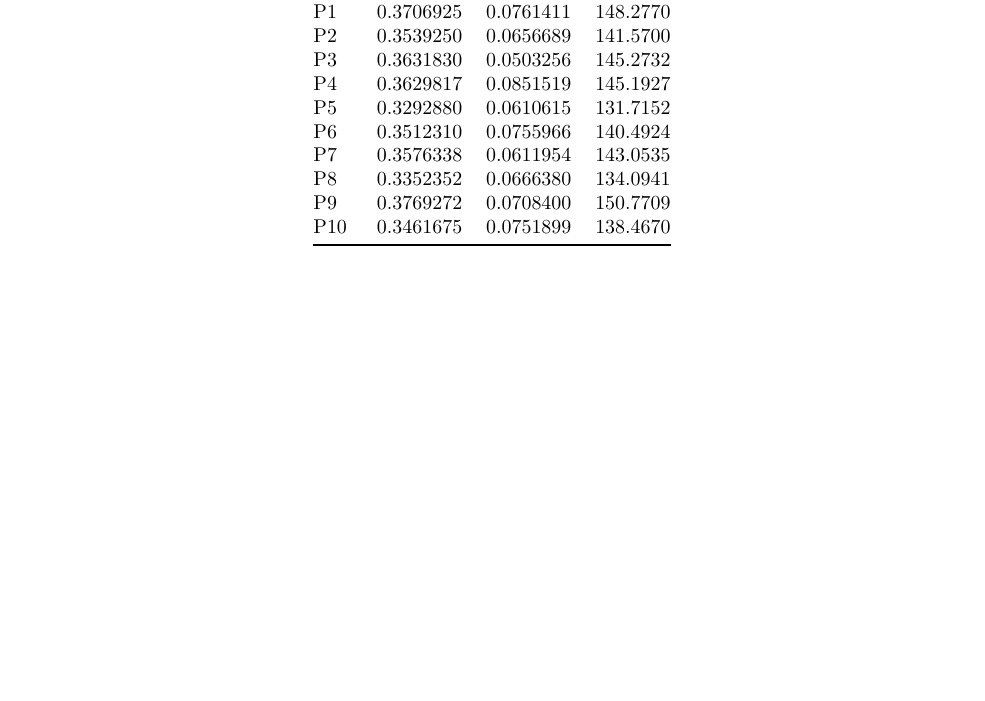
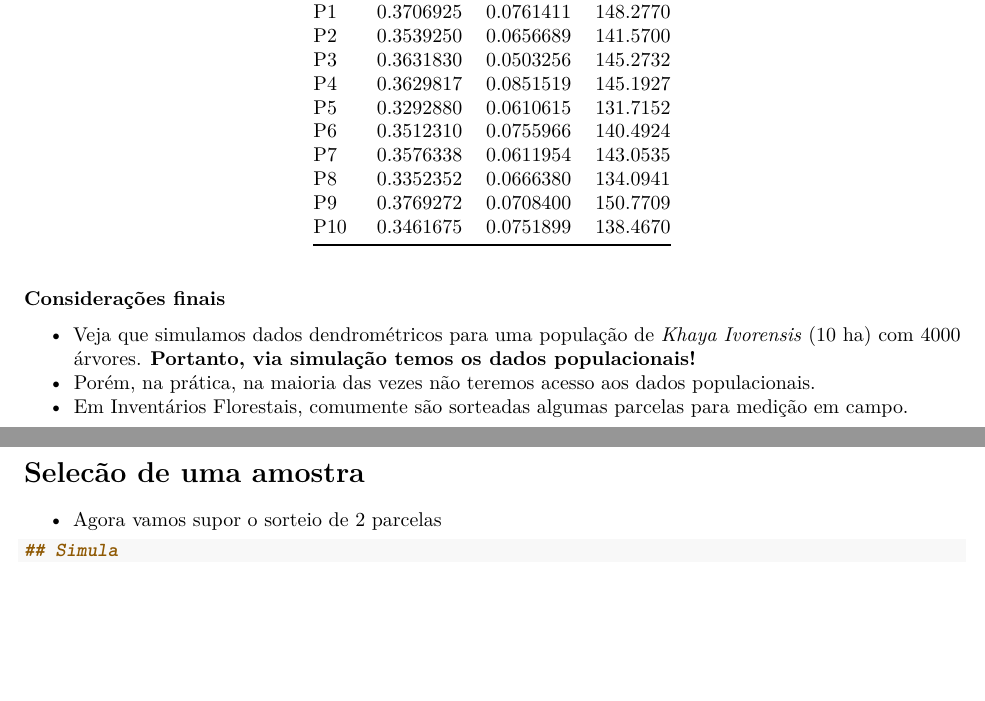
Before and after one commit to DeivisonSouza/FL03039-Inventario-Florestal, an R Markdown document (Slides/Aula3-Simulacao.Rmd): part of page 4 of 4 before the commit and two parts of pages 4 and 5 of 5 after it, the two joined at a grey line, cut so that both start at the same text, the shorter picture padded with empty space. Rendered offline with R 4.5, knitr and Pandoc, then LaTeX, with nearby package versions.

Commit message:
Update simul

````diff
--- a/Slides/Aula3-Simulacao.Rmd
+++ b/Slides/Aula3-Simulacao.Rmd
@@ -135,3 +134,18 @@ data %>%
   ) %>%
   knitr::kable()
 ```
+
+**Considerações finais**
+
+- Veja que simulamos dados dendrométricos para uma população de *Khaya Ivorensis* (10 ha) com 4000 árvores. **Portanto, via simulação temos os dados populacionais!**
+- Porém, na prática, na maioria das vezes não teremos acesso aos dados populacionais.
+- Em Inventários Florestais, comumente são sorteadas algumas parcelas para medição em campo.
+
+# Selecão de uma amostra
+
+- Agora vamos supor o sorteio de 2 parcelas
+
+```{r}
+## Simula
+
+```
````
Also changed, not shown: Slides/Aula3-Simulacao.html, Slides/Aula3-Simulacao.Rmd (3 more changed lines), 6 other files.
